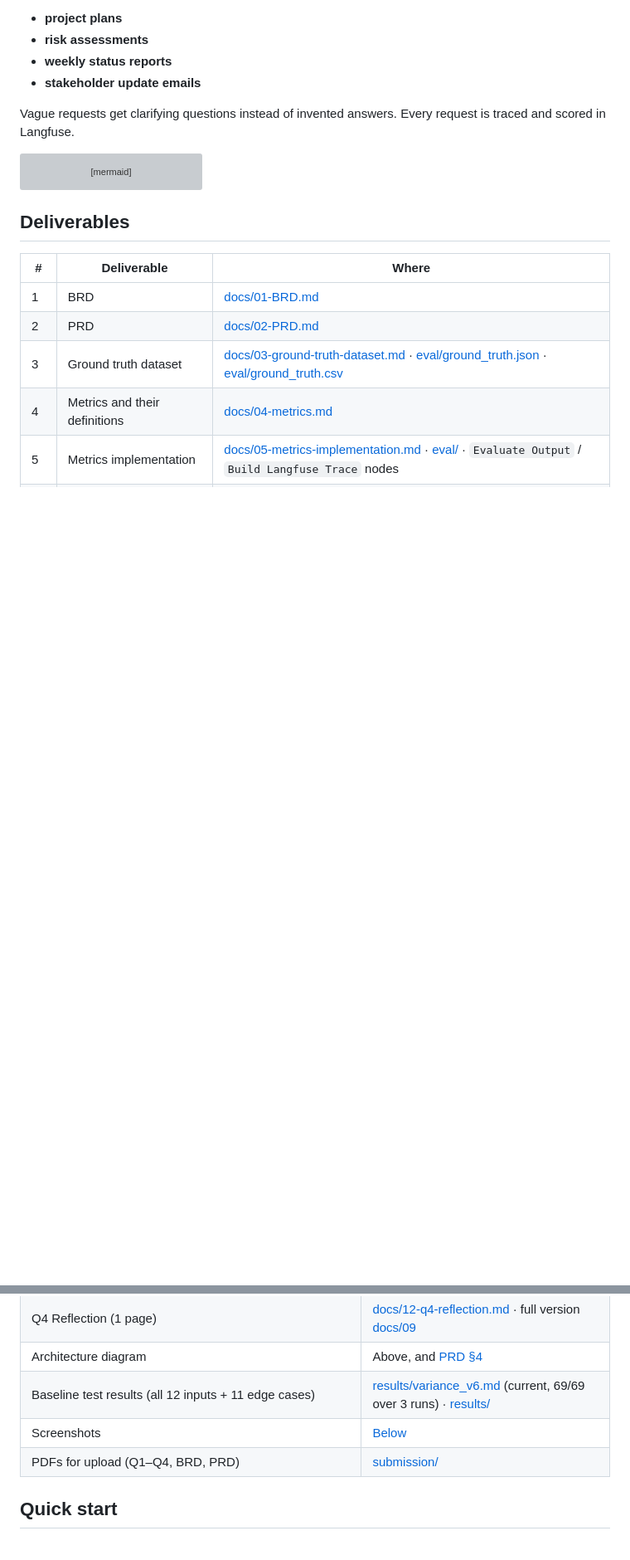
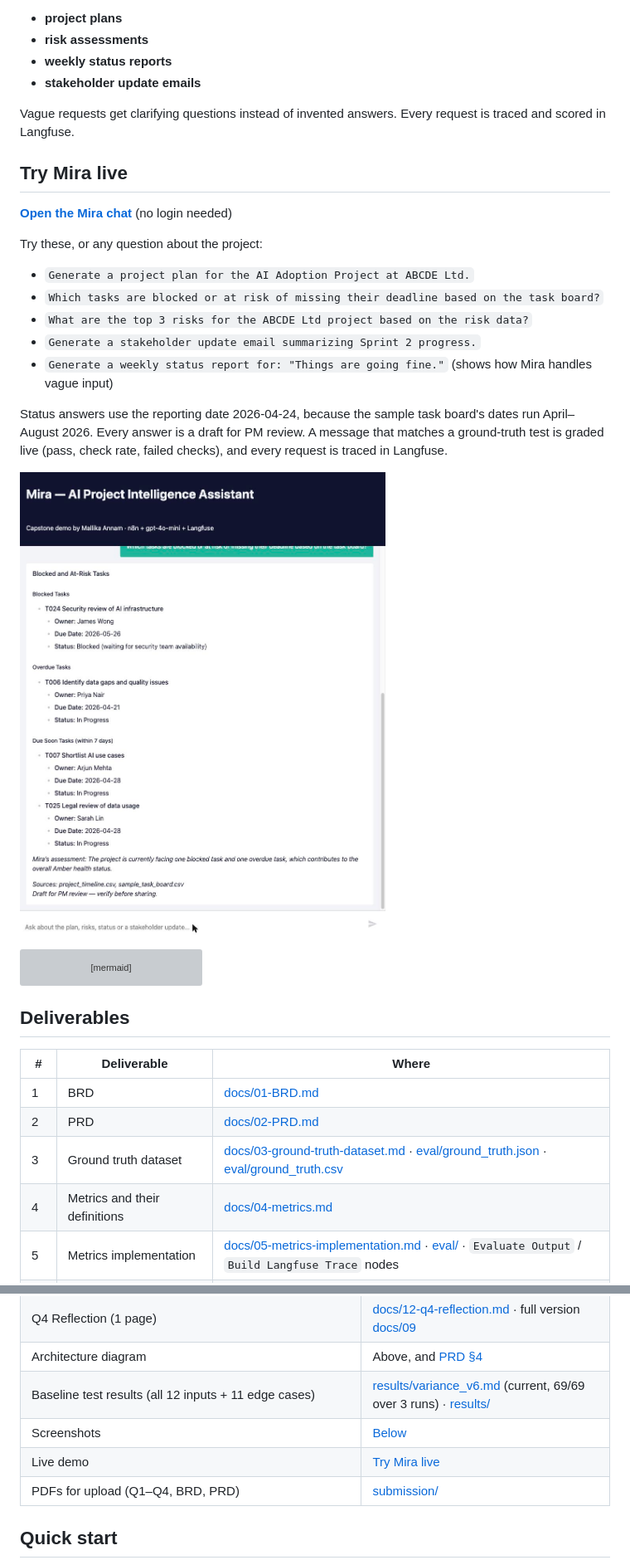
Before and after one commit to m-annam/mira-capstone, a Markdown page: README.md, 2 parts joined by grey strips. Shown at 83% size. Drawn GitHub-style; pictures changed too: screenshots/07-public-live-demo-chat.jpg (added); blank space fills up the shorter version; grey boxes are pictures that could not be loaded.

````diff
--- a/README.md
+++ b/README.md
@@ -11,6 +11,22 @@ Mira helps Nexora's PMs/TPMs run the ABCDE Ltd. AI Adoption Project. From the pr
 - **stakeholder update emails**
 
 Vague requests get clarifying questions instead of invented answers. Every request is traced and scored in Langfuse.
+
+## Try Mira live
+
+**[Open the Mira chat](https://mallika-n8n.app.n8n.cloud/webhook/e72b2f7c-1965-53a6-b80d-582a2107edb4/chat)** (no login needed)
+
+Try these, or any question about the project:
+
+- `Generate a project plan for the AI Adoption Project at ABCDE Ltd.`
+- `Which tasks are blocked or at risk of missing their deadline based on the task board?`
+- `What are the top 3 risks for the ABCDE Ltd project based on the risk data?`
+- `Generate a stakeholder update email summarizing Sprint 2 progress.`
+- `Generate a weekly status report for: "Things are going fine."` (shows how Mira handles vague input)
+
+Status answers use the reporting date 2026-04-24, because the sample task board's dates run April–August 2026. Every answer is a draft for PM review. A message that matches a ground-truth test is graded live (pass, check rate, failed checks), and every request is traced in Langfuse.
+
+![Mira answering in the public chat](screenshots/07-public-live-demo-chat.jpg)
 
 ```mermaid
 flowchart LR
@@ -50,6 +66,7 @@ flowchart LR
 | Architecture diagram | Above, and [PRD §4](docs/02-PRD.md) |
 | Baseline test results (all 12 inputs + 11 edge cases) | [results/variance_v6.md](results/variance_v6.md) (current, 69/69 over 3 runs) · [results/](results/) |
 | Screenshots | [Below](#screenshots) |
+| Live demo | [Try Mira live](#try-mira-live) |
 | PDFs for upload (Q1–Q4, BRD, PRD) | [submission/](submission/) |
 
 ## Quick start
````
Also changed, not shown: 2 other files.
